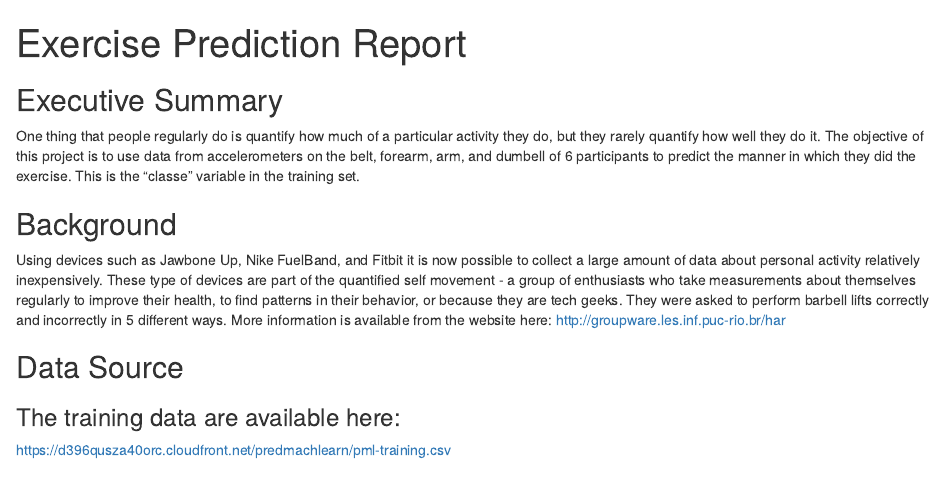
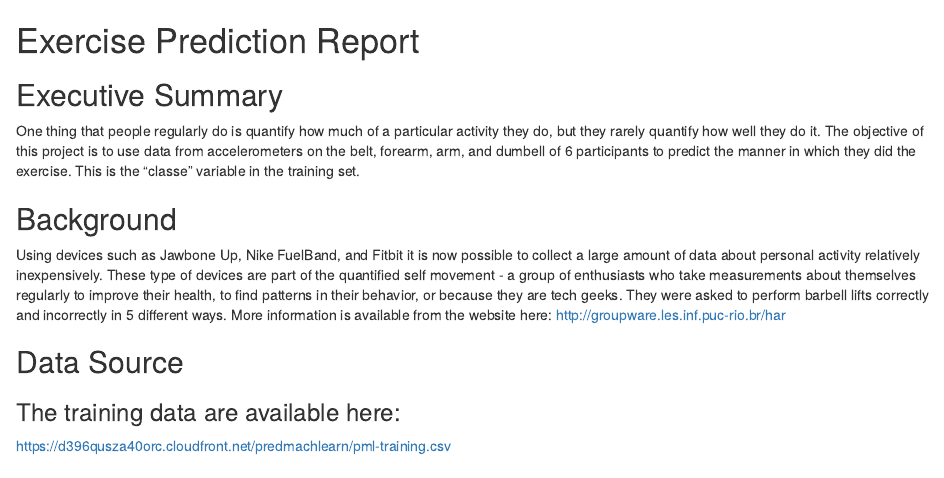
Before and after one commit to nicoleloh/MachineLearning, an R Markdown document (PredictionWriteUp.Rmd): the page in a window 1100 px wide, from its top. Rendered offline with R 4.5, knitr and Pandoc, with nearby package versions; the code chunks are not run, so their results and figures are left out.

Commit message:
Prediction WriteUp Files

```diff
--- a/PredictionWriteUp.Rmd
+++ b/PredictionWriteUp.Rmd
@@ -1,7 +1,5 @@
----
-title: "Exercise Prediction Report"
-output: html_document
----
+
+# Exercise Prediction Report
 
 ## Executive Summary
 One thing that people regularly do is quantify how much of a particular activity they do, but they rarely quantify how well they do it. The objective of this project is to use data from accelerometers on the belt, forearm, arm, and dumbell of 6 participants to predict the manner in which they did the exercise. This is the "classe" variable in the training set.
```
Also changed, not shown: PredictionWriteUp.html.
